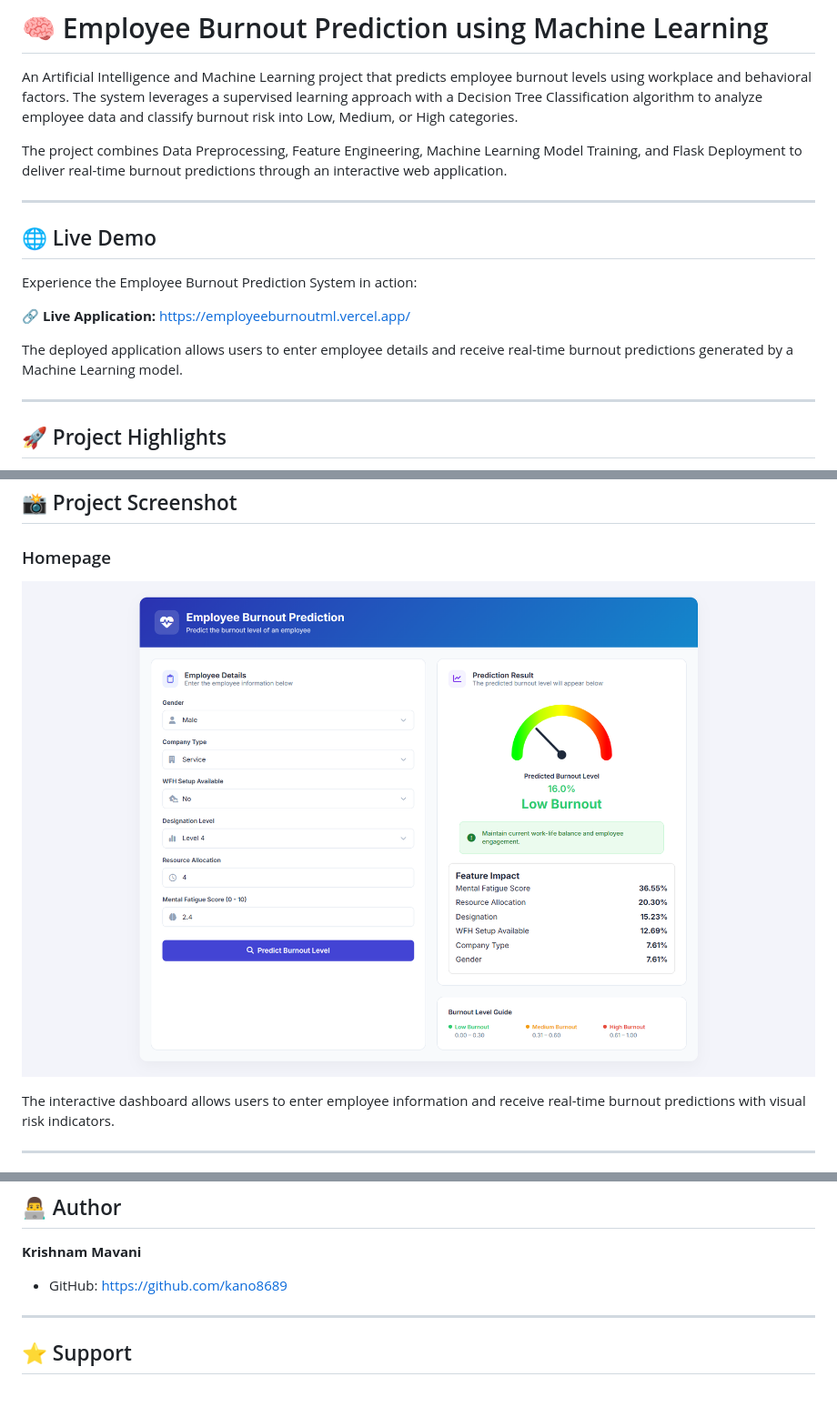
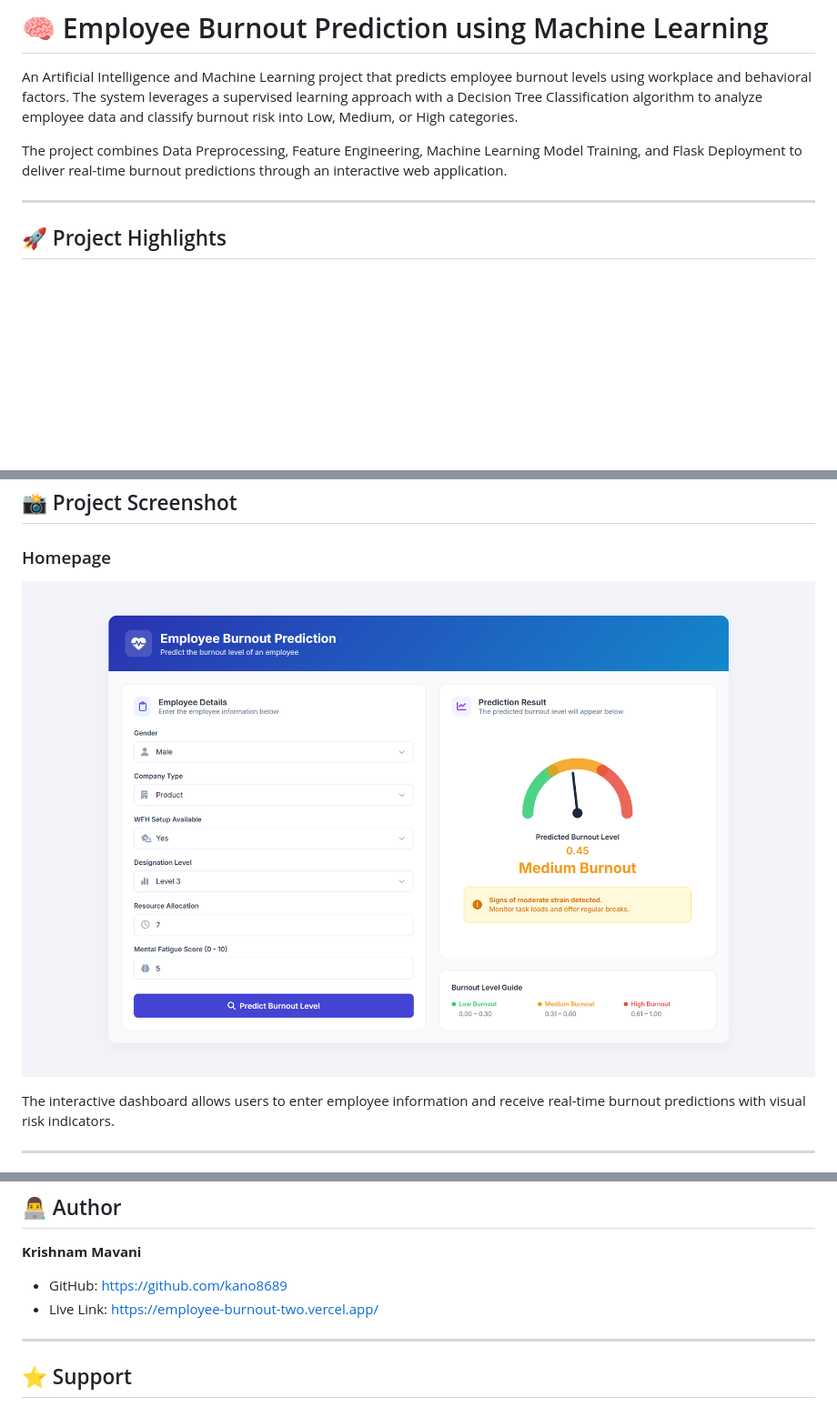
Before and after one commit to Kano8689/Employee-Burnout, a Markdown page: README.md, 3 parts joined by grey strips. Shown at 91% size. Drawn GitHub-style; pictures changed too: screenshots/homepage.png; blank space fills up the shorter version.

```diff
--- a/README.md
+++ b/README.md
@@ -3,16 +3,6 @@
 An Artificial Intelligence and Machine Learning project that predicts employee burnout levels using workplace and behavioral factors. The system leverages a supervised learning approach with a Decision Tree Classification algorithm to analyze employee data and classify burnout risk into Low, Medium, or High categories.
 
 The project combines Data Preprocessing, Feature Engineering, Machine Learning Model Training, and Flask Deployment to deliver real-time burnout predictions through an interactive web application.
-
----
-
-## 🌐 Live Demo
-
-Experience the Employee Burnout Prediction System in action:
-
-🔗 **Live Application:** https://employeeburnoutml.vercel.app/
-
-The deployed application allows users to enter employee details and receive real-time burnout predictions generated by a Machine Learning model.
 
 ---
 
@@ -351,6 +341,7 @@ Through this project, I gained hands-on experience in:
 **Krishnam Mavani**
 
 * GitHub: https://github.com/kano8689
+* Live Link: https://employee-burnout-two.vercel.app/
 
 ---
 
```
Also changed, not shown: 16 other files.
